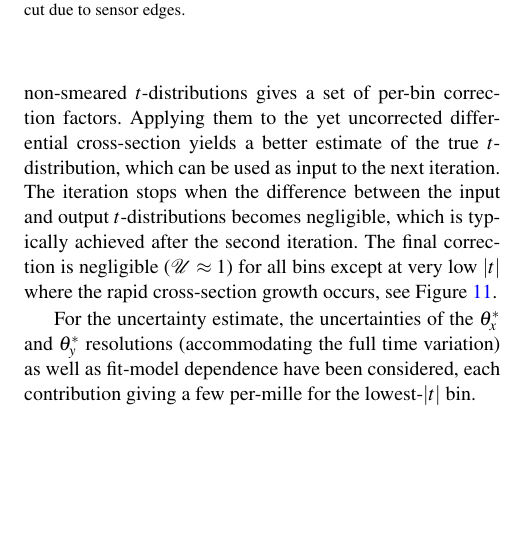
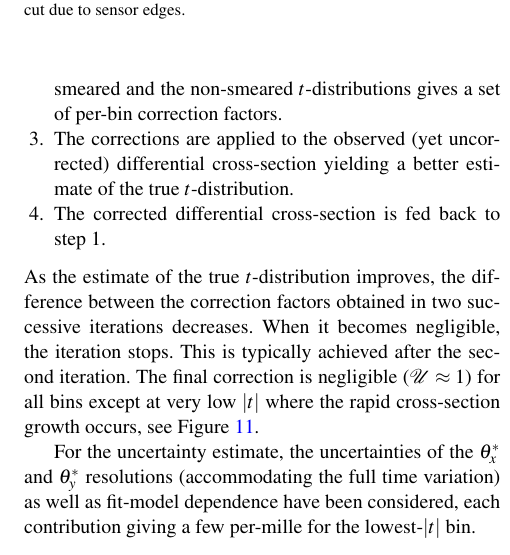
Before and after one commit to jan-kaspar/publications, a LaTeX paper (2013/1km paper/elastic_1km_epjc.tex, which reads 2013/1km paper/differential_cross_section.tex): part of one column of page 10 of 22, cut so that both start at the same text, the shorter picture padded with empty space. Compiled offline with pdfLaTeX.

Commit message:
Unfolding section reformulated.
git-svn-id: svn+ssh://svn.cern.ch/reps/totem/trunk/user/jkaspar/publications@12667 4525493e-7705-40b1-a816-d608a930855b

```diff
--- a/2013/1km paper/differential_cross_section.tex
+++ b/2013/1km paper/differential_cross_section.tex
@@ -297,4 +297,3 @@ The first term in the parentheses sums the contributions from the four RPs of a
 \subsubsection{Unfolding of Resolution Effects}
 \label{sec:unfolding}
 
-Due to the very small beam divergence, the correction for resolution effects can be safely determined by the following iterative procedure. The differential cross-section data are fitted by a smooth curve which serves as an input to a numerical-integration calculation of the smeared\Break $t$-distribution (using the resolution parameters determined in Section~\ref{sec:resolution}). The ratio between the smeared and the non-smeared $t$-distributions gives a set of per-bin correction factors. Applying them to the yet uncorrected differential cross-section yields a better estimate of the true $t$-distribution, which can be used as input to the next iteration. The iteration stops when the difference between the input and output $t$-distributions becomes negligible, which is typically achieved after the second iteration. The final correction is negligible (${\cal U} \approx 1$) for all bins except at very low $|t|$ where the rapid cross-section growth occurs, see Figure~\ref{fig:unfolding}.
@@ -300,0 +303,5 @@ Due to the very small beam divergence, the correction for resolution effects can
+\item[2.] The fit is used in a numerical-integration calculation of the smeared $t$-distribution (using the resolution parameters determined in Section~\ref{sec:resolution}). The ratio between the smeared and the non-smeared $t$-distributions gives a set of per-bin correction factors.
+\item[3.] The corrections are applied to the observed (yet uncorrected) differential cross-section yielding a better estimate of the true $t$-distribution.
+\item[4.] The corrected differential cross-section is fed back to step 1.
+\end{itemize}
+As the estimate of the true $t$-distribution improves, the difference between the correction factors obtained in two successive iterations decreases. When it becomes negligible, the iteration stops. This is typically achieved after the second iteration. The final correction is negligible (${\cal U} \approx 1$) for all bins except at very low $|t|$ where the rapid cross-section growth occurs, see Figure~\ref{fig:unfolding}.
```
Also changed, not shown: 2013/1km paper/differential_cross_section.tex (14 more changed lines).
